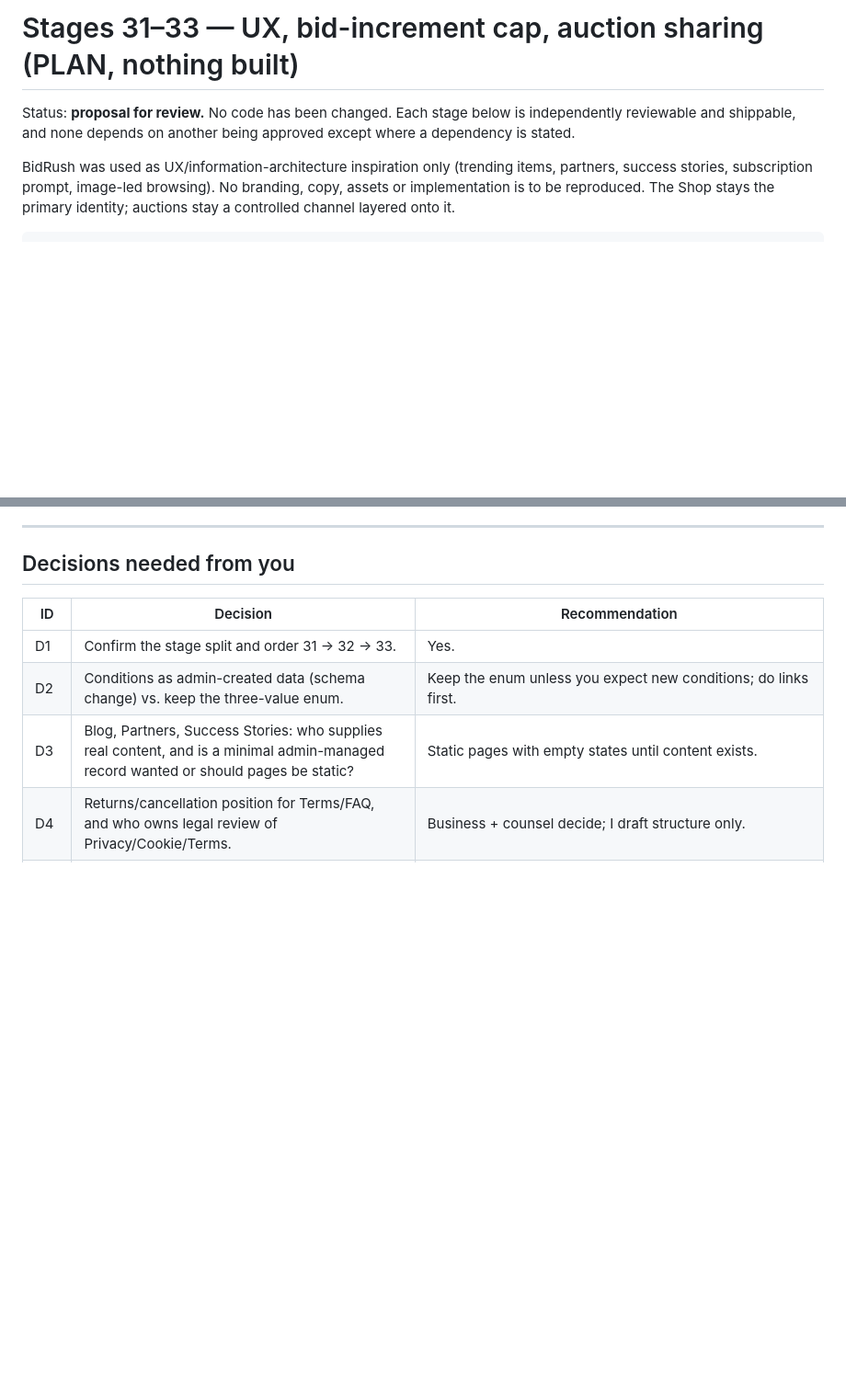
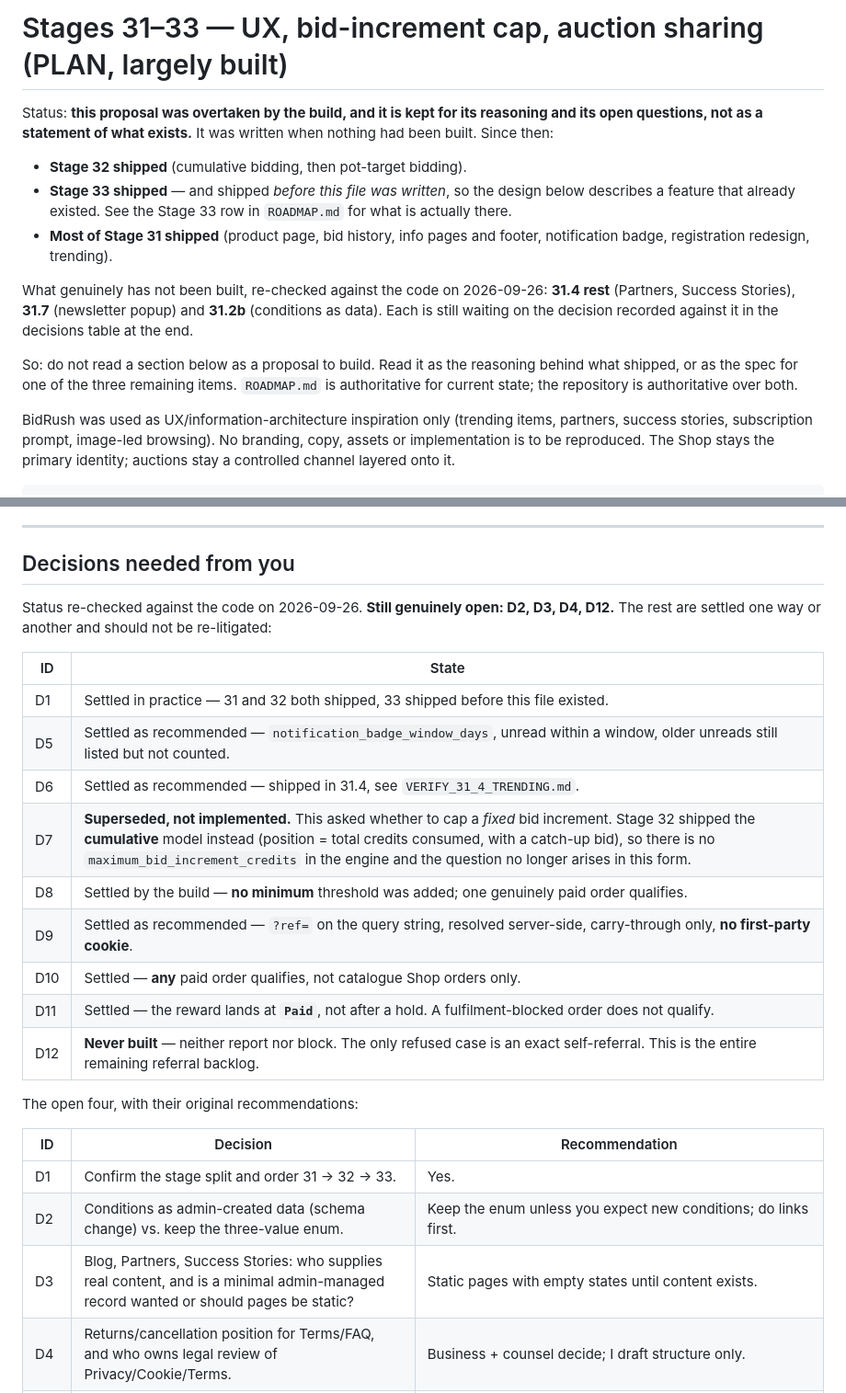
Before and after one commit to majcreatives/as-is-commerce, a Markdown page: docs/PLAN_31_UX_BIDCAP_SHARING.md, 2 parts joined by grey strips. Shown at 92% size. GitHub-like rendering; blank space fills up the shorter version.

```diff
--- a/docs/PLAN_31_UX_BIDCAP_SHARING.md
+++ b/docs/PLAN_31_UX_BIDCAP_SHARING.md
@@ -1,8 +1,25 @@
-# Stages 31–33 — UX, bid-increment cap, auction sharing (PLAN, nothing built)
+# Stages 31–33 — UX, bid-increment cap, auction sharing (PLAN, largely built)
 
-Status: **proposal for review.** No code has been changed. Each stage below is
-independently reviewable and shippable, and none depends on another being
-approved except where a dependency is stated.
+Status: **this proposal was overtaken by the build, and it is kept for its
+reasoning and its open questions, not as a statement of what exists.** It was
+written when nothing had been built. Since then:
+
+- **Stage 32 shipped** (cumulative bidding, then pot-target bidding).
+- **Stage 33 shipped** — and shipped *before this file was written*, so the
+  design below describes a feature that already existed. See the Stage 33 row
+  in `ROADMAP.md` for what is actually there.
+- **Most of Stage 31 shipped** (product page, bid history, info pages and
+  footer, notification badge, registration redesign, trending).
+
+What genuinely has not been built, re-checked against the code on 2026-09-26:
+**31.4 rest** (Partners, Success Stories), **31.7** (newsletter popup) and
+**31.2b** (conditions as data). Each is still waiting on the decision recorded
+against it in the decisions table at the end.
+
+So: do not read a section below as a proposal to build. Read it as the
+reasoning behind what shipped, or as the spec for one of the three remaining
+items. `ROADMAP.md` is authoritative for current state; the repository is
+authoritative over both.
 
 BidRush was used as UX/information-architecture inspiration only (trending
 items, partners, success stories, subscription prompt, image-led browsing). No
@@ -548,6 +565,24 @@ count of credits, never a cedis figure or a promise of income.
 
 ## Decisions needed from you
 
+Status re-checked against the code on 2026-09-26. **Still genuinely open:
+D2, D3, D4, D12.** The rest are settled one way or another and should not be
+re-litigated:
+
+| ID | State |
+|---|---|
+| D1 | Settled in practice — 31 and 32 both shipped, 33 shipped before this file existed. |
+| D5 | Settled as recommended — `notification_badge_window_days`, unread within a window, older unreads still listed but not counted. |
+| D6 | Settled as recommended — shipped in 31.4, see `VERIFY_31_4_TRENDING.md`. |
+| D7 | **Superseded, not implemented.** This asked whether to cap a *fixed* bid increment. Stage 32 shipped the **cumulative** model instead (position = total credits consumed, with a catch-up bid), so there is no `maximum_bid_increment_credits` in the engine and the question no longer arises in this form. |
+| D8 | Settled by the build — **no minimum** threshold was added; one genuinely paid order qualifies. |
+| D9 | Settled as recommended — `?ref=` on the query string, resolved server-side, carry-through only, **no first-party cookie**. |
+| D10 | Settled — **any** paid order qualifies, not catalogue Shop orders only. |
+| D11 | Settled — the reward lands at **`Paid`**, not after a hold. A fulfilment-blocked order does not qualify. |
+| D12 | **Never built** — neither report nor block. The only refused case is an exact self-referral. This is the entire remaining referral backlog. |
+
+The open four, with their original recommendations:
+
 | ID | Decision | Recommendation |
 |---|---|---|
 | D1 | Confirm the stage split and order 31 → 32 → 33. | Yes. |
```
Also changed, not shown: docs/ROADMAP.md (+12 -8 lines).
